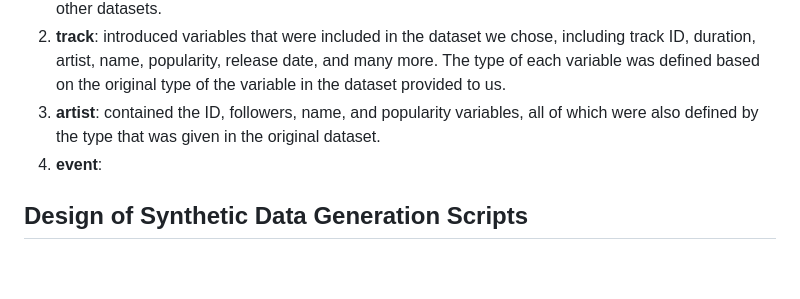
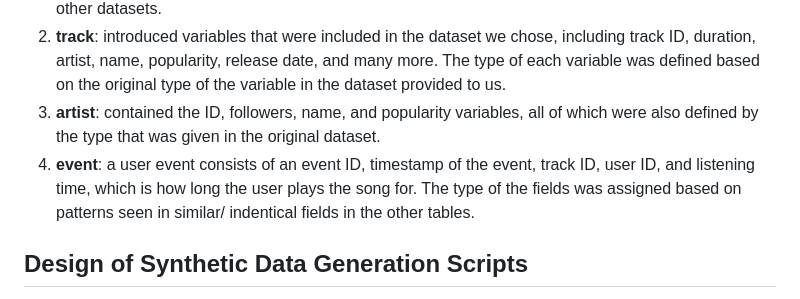
Before and after one commit to yassinex02/StreamAnalytics_GP, a Markdown page: README.md, the part around the change. Drawn GitHub-style; blank space fills up the shorter version.

```diff
--- a/README.md
+++ b/README.md
@@ -21,8 +21,7 @@ Our group decided on 4 tables. The AVRO schema defines these entities along with
 1. **user**: to generate Spotify users, we used the Faker and datetime libraries to provide us with a list of users including their ID, username, location, birthdate, gender, and favorite genre. We defined the type of each variable based on our knowledge of previous similar variables we have seen and used in other datasets.
 2. **track**: introduced variables that were included in the dataset we chose, including track ID, duration, artist, name, popularity, release date, and many more. The type of each variable was defined based on the original type of the variable in the dataset provided to us.
 3. **artist**: contained the ID, followers, name, and popularity variables, all of which were also defined by the type that was given in the original dataset.
-4. **event**:
-
+4. **event**: a user event consists of an event ID, timestamp of the event, track ID, user ID, and listening time, which is how long the user plays the song for. The type of the fields was assigned based on patterns seen in similar/ indentical fields in the other tables.
 
 ## Design of Synthetic Data Generation Scripts
 The synthetic data generation process starts with defining the data schema. The AVRO schema is specified using JSON, describing the structure of the data including data types, field names, and any nested structures. It involves simulating the streaming experiences of both individual users and multiple independent users. We have developed Python scripts to generate realistic, time-series data reflecting typical user interaction patterns with Spotify's streaming service. Key components of the script include:
```
